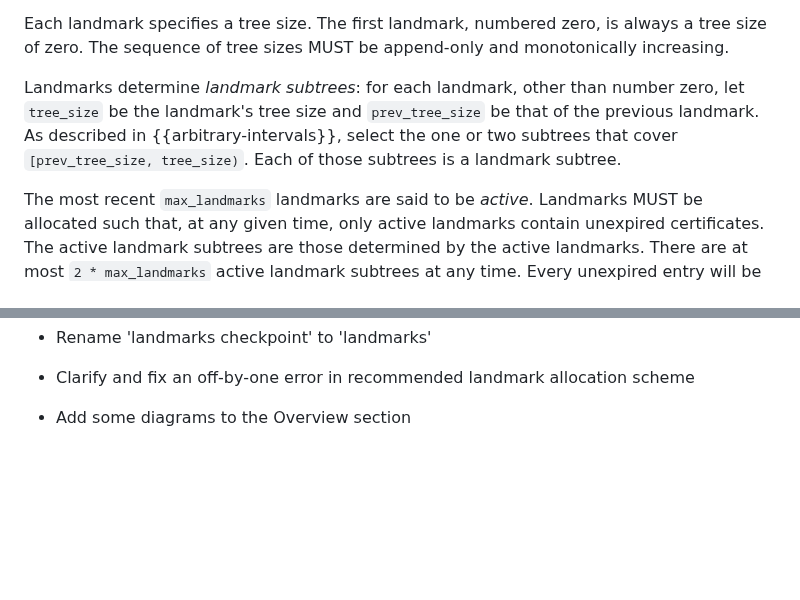
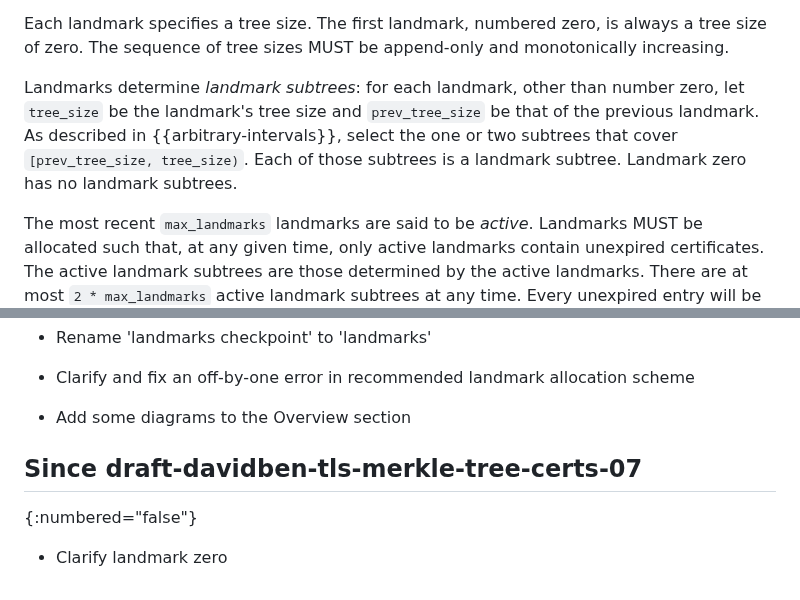
Before and after one commit to davidben/merkle-tree-certs, a Markdown page: draft-davidben-tls-merkle-tree-certs.md, 2 parts joined by grey strips. GitHub-like rendering; blank space fills up the shorter version.

Commit message:
Explicitly say that landmark zero has no subtrees
Landmark zero is kind of a fake landmark, just to make the first real
landmark work out.

```diff
--- a/draft-davidben-tls-merkle-tree-certs.md
+++ b/draft-davidben-tls-merkle-tree-certs.md
@@ -945,7 +945,7 @@ Landmarks are numbered consecutively from zero. Each landmark has a trust anchor
 
 Each landmark specifies a tree size. The first landmark, numbered zero, is always a tree size of zero. The sequence of tree sizes MUST be append-only and monotonically increasing.
 
-Landmarks determine *landmark subtrees*: for each landmark, other than number zero, let `tree_size` be the landmark's tree size and `prev_tree_size` be that of the previous landmark. As described in {{arbitrary-intervals}}, select the one or two subtrees that cover `[prev_tree_size, tree_size)`. Each of those subtrees is a landmark subtree.
+Landmarks determine *landmark subtrees*: for each landmark, other than number zero, let `tree_size` be the landmark's tree size and `prev_tree_size` be that of the previous landmark. As described in {{arbitrary-intervals}}, select the one or two subtrees that cover `[prev_tree_size, tree_size)`. Each of those subtrees is a landmark subtree. Landmark zero has no landmark subtrees.
 
 The most recent `max_landmarks` landmarks are said to be *active*. Landmarks MUST be allocated such that, at any given time, only active landmarks contain unexpired certificates. The active landmark subtrees are those determined by the active landmarks. There are at most `2 * max_landmarks` active landmark subtrees at any time. Every unexpired entry will be contained in one or more landmark subtree, or between the last landmark subtree and the latest checkpoint. Active landmark subtrees are predistributed to the relying party as trusted subtrees, as described in {{trusted-subtrees}}.
 
@@ -1543,3 +1543,8 @@ In draft-04, there is no fast issuance mode. In draft-05, frequent, non-landmark
 - Clarify and fix an off-by-one error in recommended landmark allocation scheme
 
 - Add some diagrams to the Overview section
+
+## Since draft-davidben-tls-merkle-tree-certs-07
+{:numbered="false"}
+
+- Clarify landmark zero
```
